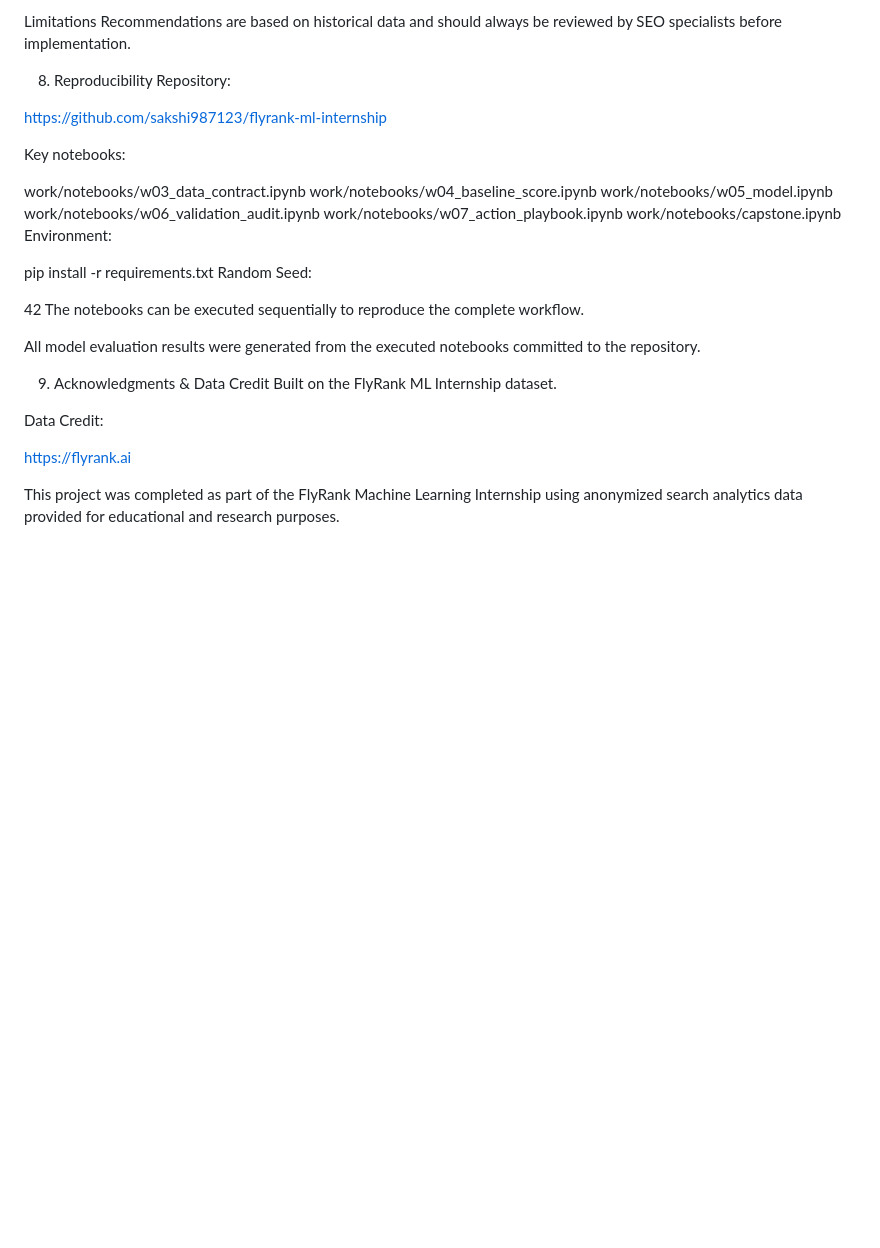
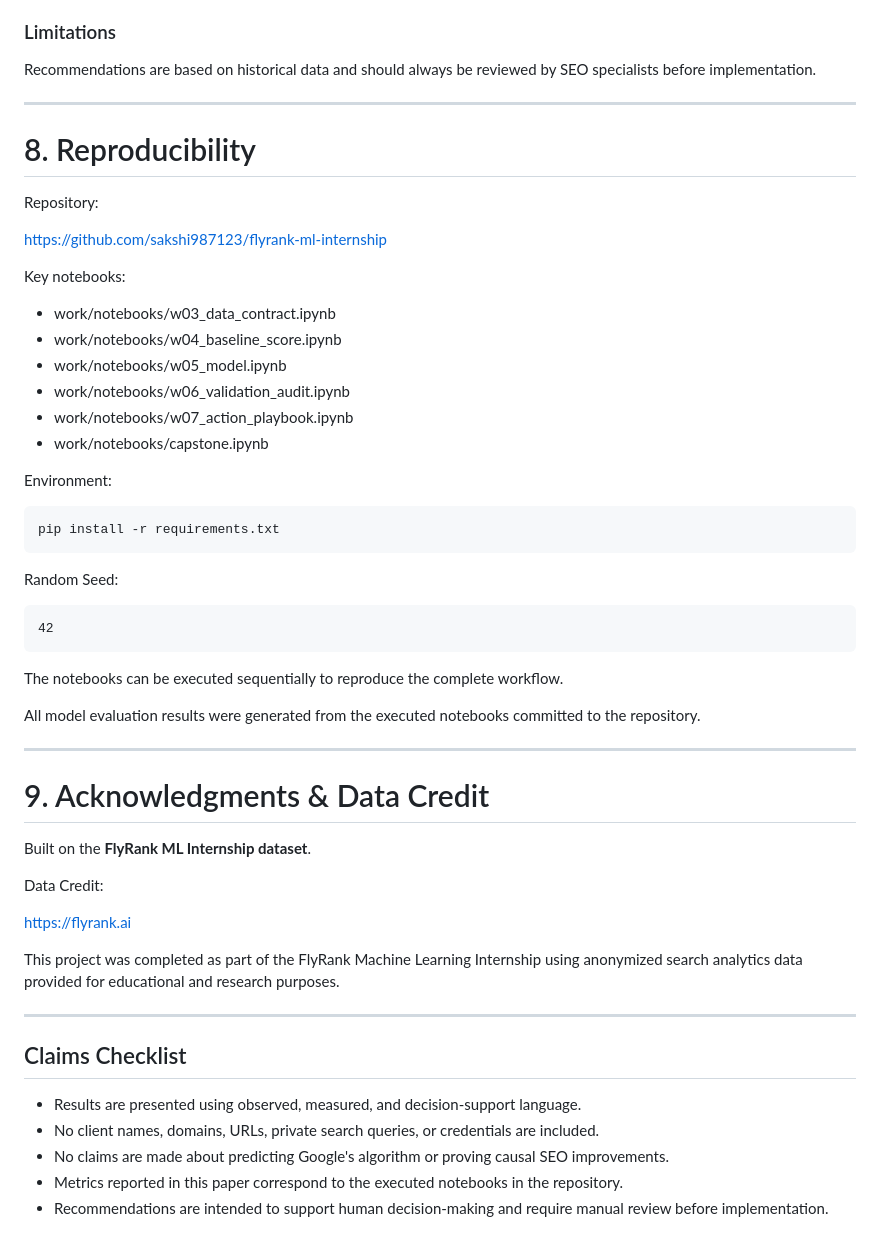
Before and after one commit to sakshi987123/flyrank-ml-internship, a Markdown page: docs/index.md, the part around one of its changes. Rendered like a GitHub page; blank space fills up the shorter version.

````diff
--- a/docs/index.md
+++ b/docs/index.md
@@ -119,36 +164,60 @@ Confidence
 Moderate to High for pages with strong historical performance signals.
 
-Limitations
+### Limitations
+
 Recommendations are based on historical data and should always be reviewed by SEO specialists before implementation.
 
-8. Reproducibility
+---
+
+# 8. Reproducibility
+
 Repository:
 
 https://github.com/sakshi987123/flyrank-ml-internship
 
 Key notebooks:
 
-work/notebooks/w03_data_contract.ipynb
-work/notebooks/w04_baseline_score.ipynb
-work/notebooks/w05_model.ipynb
-work/notebooks/w06_validation_audit.ipynb
-work/notebooks/w07_action_playbook.ipynb
-work/notebooks/capstone.ipynb
+- work/notebooks/w03_data_contract.ipynb
+- work/notebooks/w04_baseline_score.ipynb
+- work/notebooks/w05_model.ipynb
+- work/notebooks/w06_validation_audit.ipynb
+- work/notebooks/w07_action_playbook.ipynb
+- work/notebooks/capstone.ipynb
+
 Environment:
 
+```
 pip install -r requirements.txt
+```
+
 Random Seed:
 
+```
 42
+```
+
 The notebooks can be executed sequentially to reproduce the complete workflow.
 
 All model evaluation results were generated from the executed notebooks committed to the repository.
 
-9. Acknowledgments & Data Credit
-Built on the FlyRank ML Internship dataset.
+---
+
+# 9. Acknowledgments & Data Credit
+
+Built on the **FlyRank ML Internship dataset**.
 
 Data Credit:
 
 https://flyrank.ai
 
 This project was completed as part of the FlyRank Machine Learning Internship using anonymized search analytics data provided for educational and research purposes.
+
+---
+
+## Claims Checklist
+
+- Results are presented using observed, measured, and decision-support language.
+- No client names, domains, URLs, private search queries, or credentials are included.
+- No claims are made about predicting Google's algorithm or proving causal SEO improvements.
+- Metrics reported in this paper correspond to the executed notebooks in the repository.
+- Recommendations are intended to support human decision-making and require manual review before implementation.
````
Also changed, not shown: other parts of docs/index.md (+107 -62 lines).
